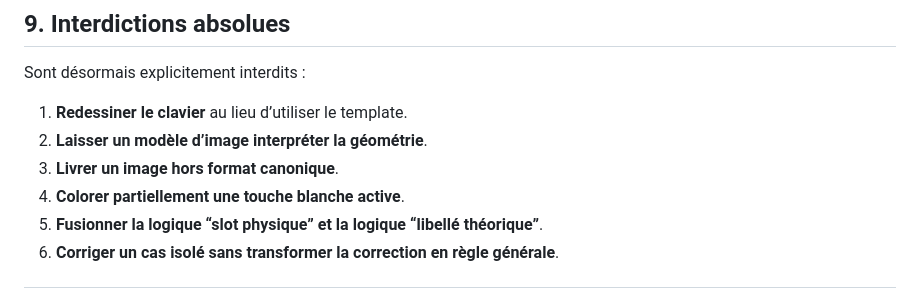
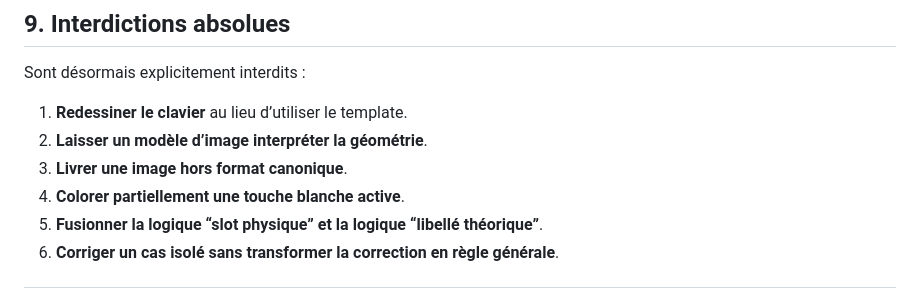
Before and after one commit to AlexFCL/piano, a Markdown page: tools/piano_scale_renderer/SOURCE_IMAGES_GAMMES_PIANO_V1.7.md, the part around the change. Drawn GitHub-style.

```diff
--- a/tools/piano_scale_renderer/SOURCE_IMAGES_GAMMES_PIANO_V1.7.md
+++ b/tools/piano_scale_renderer/SOURCE_IMAGES_GAMMES_PIANO_V1.7.md
@@ -288,7 +288,7 @@ Sont désormais explicitement interdits :
 
 1. **Redessiner le clavier** au lieu d’utiliser le template.
 2. **Laisser un modèle d’image interpréter la géométrie**.
-3. **Livrer un image hors format canonique**.
+3. **Livrer une image hors format canonique**.
 4. **Colorer partiellement une touche blanche active**.
 5. **Fusionner la logique “slot physique” et la logique “libellé théorique”**.
 6. **Corriger un cas isolé sans transformer la correction en règle générale**.
```
